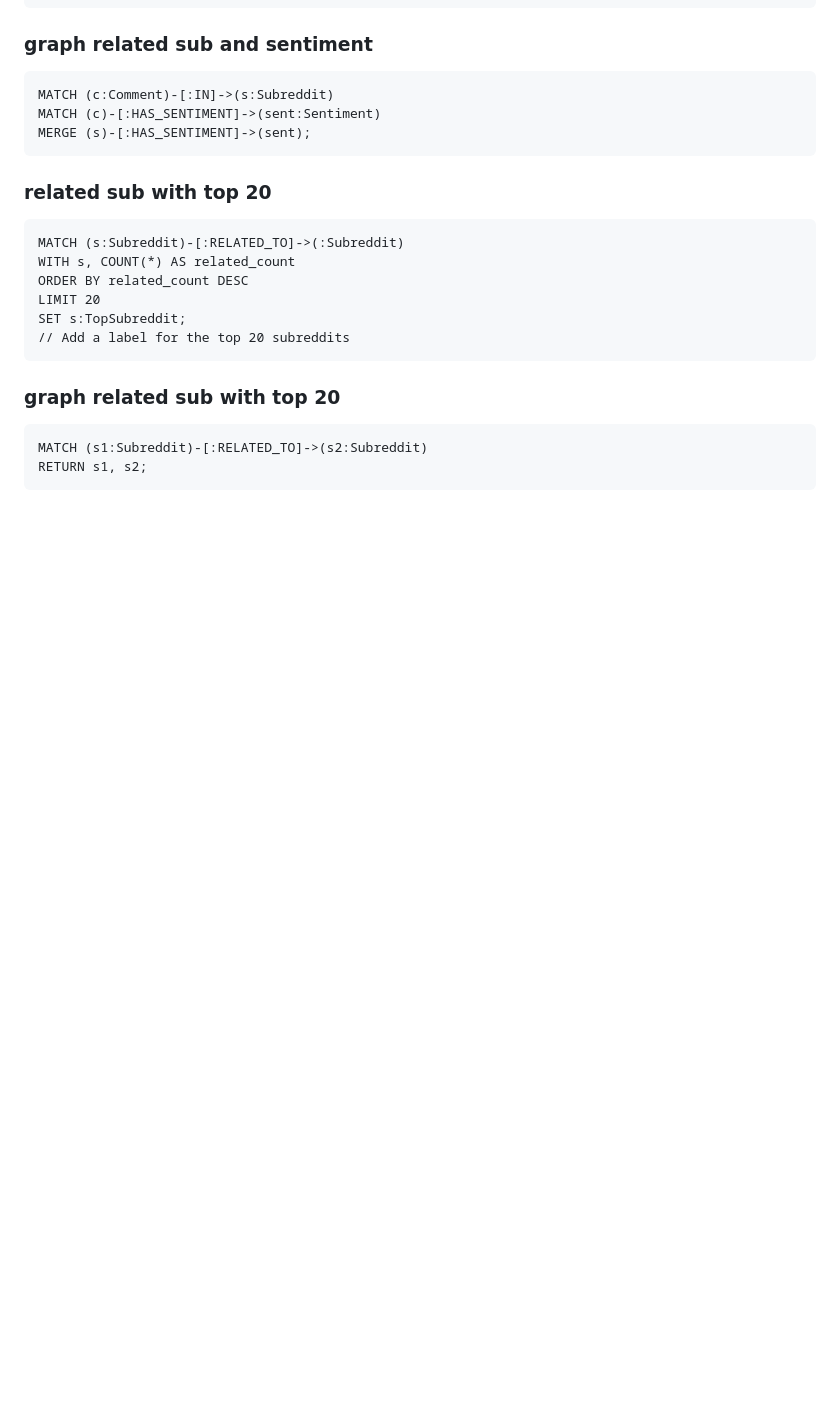
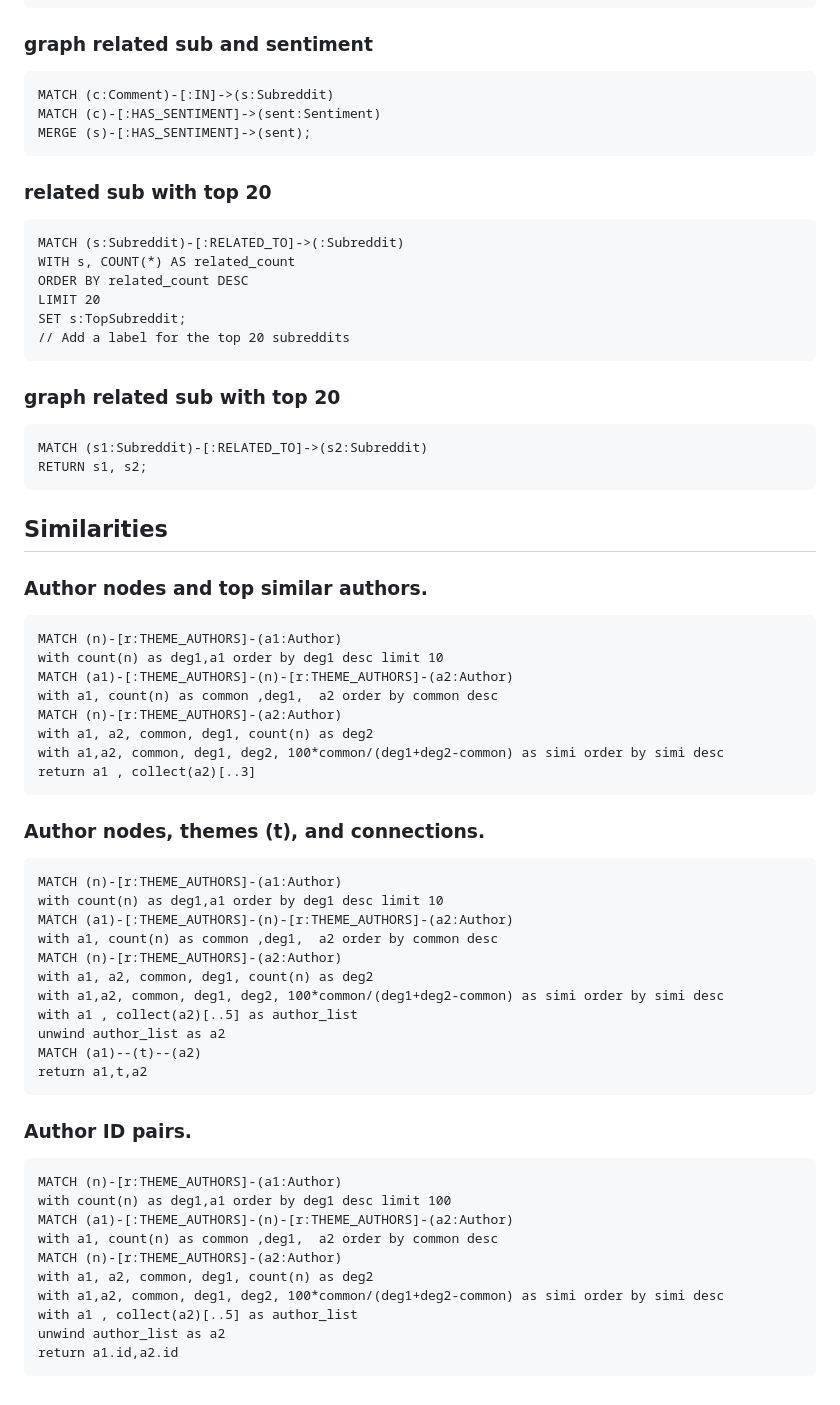
Before and after one commit to Koowon-Park/Reddit_comments, a Markdown page: Neo4j Code.md, the part around the change. Rendered like a GitHub page; blank space fills up the shorter version.

````diff
--- a/Neo4j Code.md
+++ b/Neo4j Code.md
@@ -260,3 +260,48 @@ SET s:TopSubreddit;
 MATCH (s1:Subreddit)-[:RELATED_TO]->(s2:Subreddit)
 RETURN s1, s2;
 ```
+
+## Similarities
+### Author nodes and top similar authors.
+
+```
+MATCH (n)-[r:THEME_AUTHORS]-(a1:Author)
+with count(n) as deg1,a1 order by deg1 desc limit 10
+MATCH (a1)-[:THEME_AUTHORS]-(n)-[r:THEME_AUTHORS]-(a2:Author)
+with a1, count(n) as common ,deg1,  a2 order by common desc
+MATCH (n)-[r:THEME_AUTHORS]-(a2:Author)
+with a1, a2, common, deg1, count(n) as deg2
+with a1,a2, common, deg1, deg2, 100*common/(deg1+deg2-common) as simi order by simi desc
+return a1 , collect(a2)[..3]
+```
+
+### Author nodes, themes (t), and connections.
+
+```
+MATCH (n)-[r:THEME_AUTHORS]-(a1:Author)
+with count(n) as deg1,a1 order by deg1 desc limit 10
+MATCH (a1)-[:THEME_AUTHORS]-(n)-[r:THEME_AUTHORS]-(a2:Author)
+with a1, count(n) as common ,deg1,  a2 order by common desc
+MATCH (n)-[r:THEME_AUTHORS]-(a2:Author)
+with a1, a2, common, deg1, count(n) as deg2
+with a1,a2, common, deg1, deg2, 100*common/(deg1+deg2-common) as simi order by simi desc
+with a1 , collect(a2)[..5] as author_list
+unwind author_list as a2
+MATCH (a1)--(t)--(a2)
+return a1,t,a2
+```
+
+### Author ID pairs.
+
+```
+MATCH (n)-[r:THEME_AUTHORS]-(a1:Author)
+with count(n) as deg1,a1 order by deg1 desc limit 100
+MATCH (a1)-[:THEME_AUTHORS]-(n)-[r:THEME_AUTHORS]-(a2:Author)
+with a1, count(n) as common ,deg1,  a2 order by common desc
+MATCH (n)-[r:THEME_AUTHORS]-(a2:Author)
+with a1, a2, common, deg1, count(n) as deg2
+with a1,a2, common, deg1, deg2, 100*common/(deg1+deg2-common) as simi order by simi desc
+with a1 , collect(a2)[..5] as author_list
+unwind author_list as a2
+return a1.id,a2.id
+```
````
